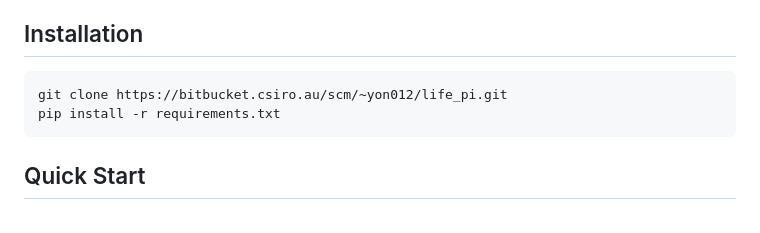
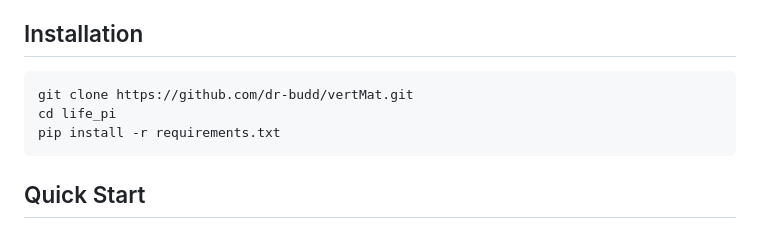
Before and after one commit to dr-budd/vertMat, a Markdown page: life_pi/README.md, the part around the change. Rendered like a GitHub page.

````diff
--- a/life_pi/README.md
+++ b/life_pi/README.md
@@ -5,7 +5,8 @@ The provided predictions have been trained on cytosine-phosphate-guanine (CpG) d
 
 ## Installation
 ```
-git clone https://bitbucket.csiro.au/scm/~yon012/life_pi.git
+git clone https://github.com/dr-budd/vertMat.git
+cd life_pi
 pip install -r requirements.txt
 ```
 
````
